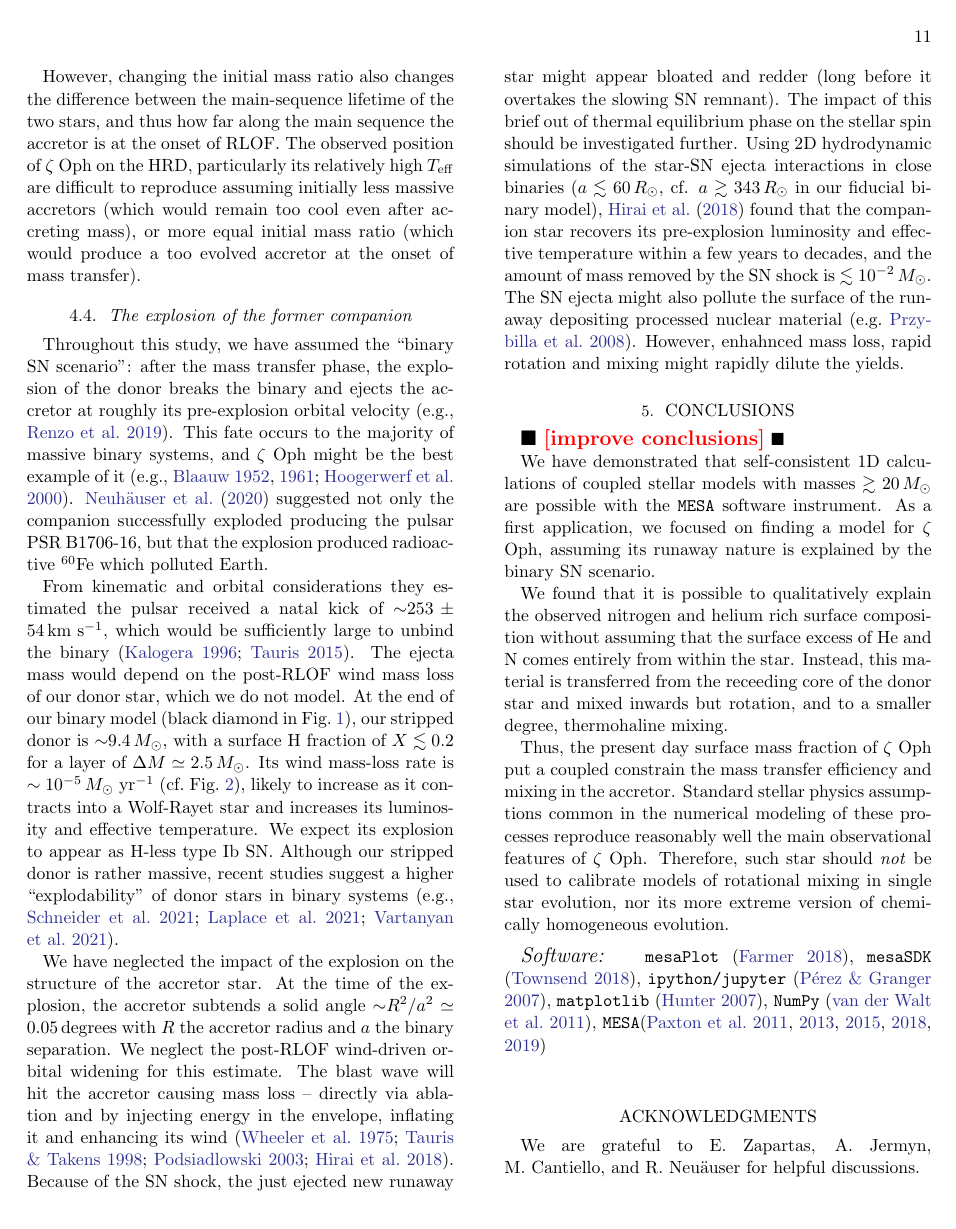
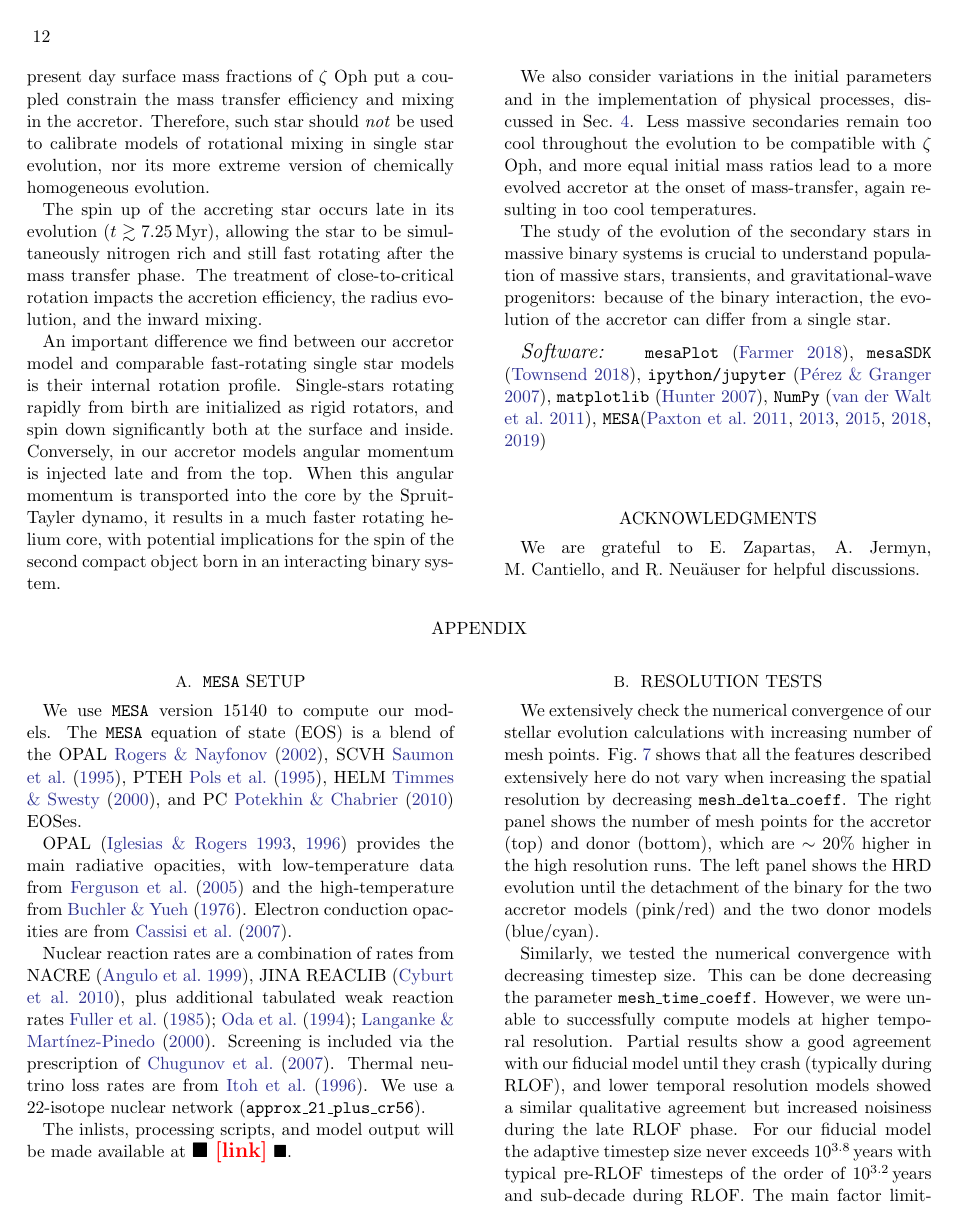
Before and after one commit to mathren/zeta_oph, a LaTeX paper (manuscript/zeta_ophiuchi.tex): page 11 of 15 before the commit and page 12 of 16 after it. The pictures show the PDF file manuscript/zeta_ophiuchi.pdf that the author committed with the source.

Commit message:
conclusions text

```diff
--- a/manuscript/zeta_ophiuchi.tex
+++ b/manuscript/zeta_ophiuchi.tex
@@ -926,8 +928,6 @@ $\lesssim10^{-2}\,M_\odot$.  The SN ejecta might also pollute the surface of the
 \section{Conclusions}
 \label{sec:conclusions}
 
-\todo{improve conclusions}
-
 We have demonstrated that self-consistent 1D calculations
 of coupled stellar models with masses $\gtrsim 20\,M_\odot$ are
 possible with the \texttt{MESA} software instrument. As a first
@@ -935,8 +935,3 @@ application, we focused on finding a model for \zoph, assuming its
 runaway nature is explained by the binary SN scenario.
 
 We found that it is possible to qualitatively explain the observed
-nitrogen and helium rich surface composition without assuming that the
-surface excess of He and N comes entirely from within the
-star. Instead, this material is transferred from the receeding core of
-the donor star and mixed inwards but rotation, and to a smaller
-degree, thermohaline mixing.
@@ -943,9 +947 @@ degree, thermohaline mixing.
 
-Thus, the present day surface mass fraction of \zoph\ put a coupled
-constrain the mass transfer efficiency and mixing in the
-accretor. Standard stellar physics assumptions common in the numerical
-modeling of these processes reproduce reasonably well the main
-observational features of \zoph. Therefore, such star should
-\emph{not} be used to calibrate models of rotational mixing in single
-star evolution, nor its more extreme version of chemically homogeneous
-evolution.
@@ -951,0 +953 @@ evolution.
+mixing.  Thus, the present day surface mass fractions of \zoph\ put a
@@ -952,3 +959,31 @@ evolution.
+The spin up of the accreting star occurs late in its evolution
+($t\gtrsim7.25$\,Myr), allowing the star to be simultaneously nitrogen
+rich and still fast rotating after the mass transfer phase. The
+treatment of close-to-critical rotation impacts the accretion
+efficiency, the radius evolution, and the inward mixing.
+
+An important difference we find between our accretor model and
+comparable fast-rotating single star models is their internal rotation
+profile. Single-stars rotating rapidly from birth are initialized as
+rigid rotators, and spin down significantly both at the surface and
+inside. Conversely, in our accretor models angular momentum is
+injected late and from the top. When this angular momentum is
+transported into the core by the Spruit-Tayler dynamo, it results in a
+much faster rotating helium core, with potential implications for the
+spin of the second compact object born in an interacting binary system.
+
+We also consider variations in the initial parameters and in the
+implementation of physical processes, discussed in
+\Secref{sec:discussion}.  Less massive secondaries remain too cool
+throughout the evolution to be compatible with \zoph, and more equal
+initial mass ratios lead to a more evolved accretor at the onset of
+mass-transfer, again resulting in too cool temperatures.
+
+The study of the evolution of the secondary stars in massive binary
+systems is crucial to understand population of massive stars,
+transients, and gravitational-wave progenitors: because of the binary
+interaction, the evolution of the accretor can differ from a single star.
+
 
 \software{
   \texttt{mesaPlot} \citep{mesaplot},
```
Also changed, not shown: manuscript/zeta_ophiuchi.pdf, manuscript/zeta_ophiuchi.tex (47 more changed lines).
